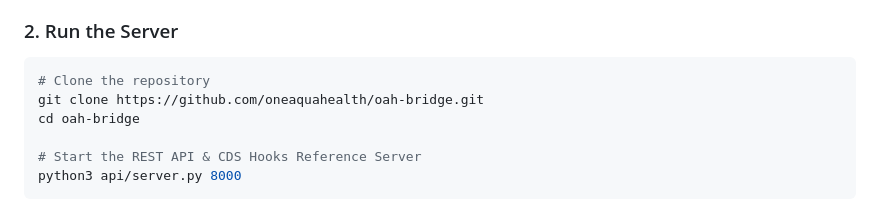
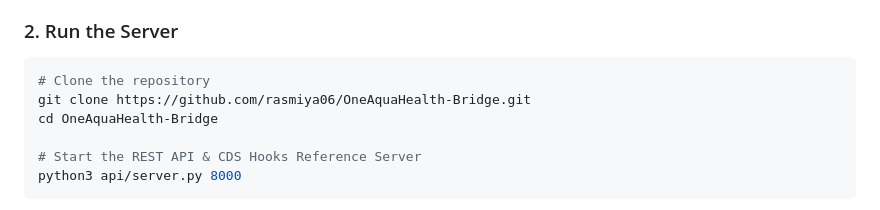
Before and after one commit to rasmiya06/OneAquaHealth-Bridge, a Markdown page: README.md, the part around the change. Rendered like a GitHub page.

Commit message:
docs: update repository clone URL in README.md

````diff
--- a/README.md
+++ b/README.md
@@ -95,8 +95,8 @@ flowchart TD
 ### 2. Run the Server
 ```bash
 # Clone the repository
-git clone https://github.com/oneaquahealth/oah-bridge.git
-cd oah-bridge
+git clone https://github.com/rasmiya06/OneAquaHealth-Bridge.git
+cd OneAquaHealth-Bridge
 
 # Start the REST API & CDS Hooks Reference Server
 python3 api/server.py 8000
````
